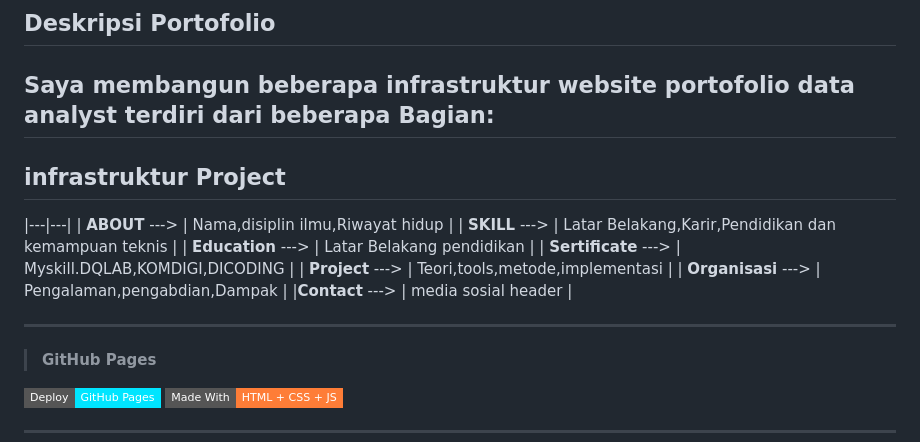
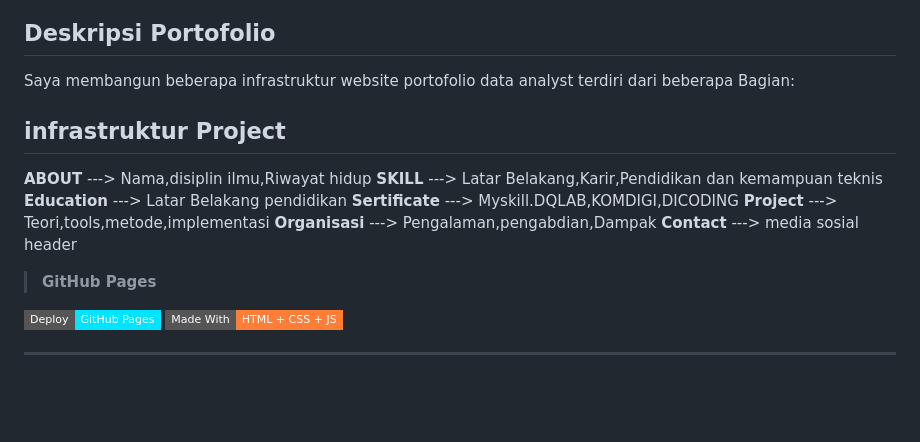
Before and after one commit to harisariefkamis/Deploy-website-portofolio, a Markdown page: README.md, the part around the change. GitHub-like rendering; badges without logos; blank space fills up the shorter version.

```diff
--- a/README.md
+++ b/README.md
@@ -2,19 +2,18 @@
 
 ## Deskripsi Portofolio
 Saya membangun beberapa infrastruktur website portofolio data analyst terdiri dari beberapa Bagian:
----
 
 ## infrastruktur Project
-|---|---|
-| **ABOUT** ---> | Nama,disiplin ilmu,Riwayat hidup |
-| **SKILL** ---> | Latar Belakang,Karir,Pendidikan dan kemampuan teknis |
-| **Education** ---> | Latar Belakang pendidikan |
-| **Sertificate** ---> |   Myskill.DQLAB,KOMDIGI,DICODING |
-| **Project** ---> | Teori,tools,metode,implementasi |
-| **Organisasi** ---> | Pengalaman,pengabdian,Dampak |
-|**Contact** ---> | media sosial header |
 
----
+**ABOUT** --->  Nama,disiplin ilmu,Riwayat hidup
+**SKILL** ---> Latar Belakang,Karir,Pendidikan dan kemampuan teknis
+**Education** ---> Latar Belakang pendidikan
+**Sertificate** ---> Myskill.DQLAB,KOMDIGI,DICODING
+**Project** ---> Teori,tools,metode,implementasi
+**Organisasi** ---> Pengalaman,pengabdian,Dampak
+**Contact** ---> media sosial header
+
+
 > **GitHub Pages**
 
 [![Deploy Status](https://img.shields.io/badge/Deploy-GitHub%20Pages-00e5ff?style=flat-square&logo=github)](https://harisariefkamis.github.io)
```
